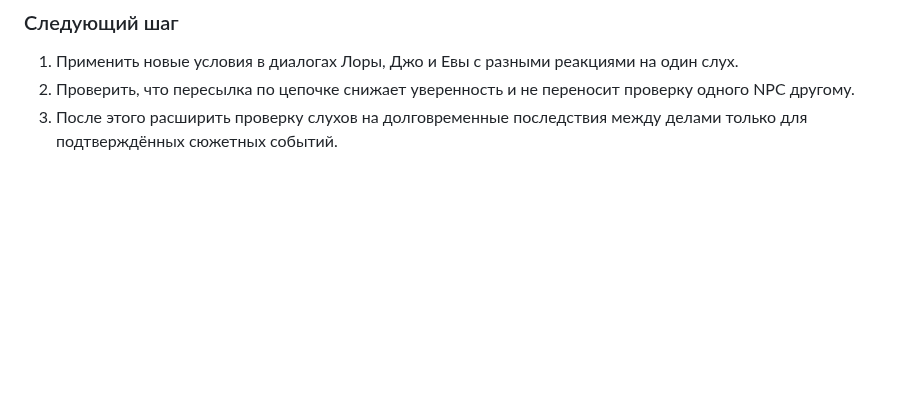
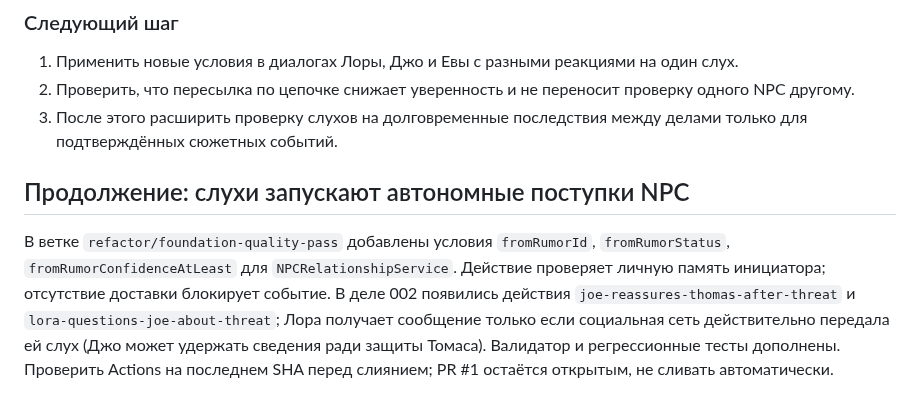
Before and after one commit to DoctorStrangeSH/GhostSignal, a Markdown page: docs/SESSION_HANDOFF.md, the part around the change. Rendered like a GitHub page; blank space fills up the shorter version.

Commit message:
docs(npc): document rumor-triggered autonomous behavior and handoff

```diff
--- a/docs/SESSION_HANDOFF.md
+++ b/docs/SESSION_HANDOFF.md
@@ -405,3 +405,8 @@ PR #1 остаётся открытым; main не менялась и не сл
 1. Применить новые условия в диалогах Лоры, Джо и Евы с разными реакциями на один слух.
 2. Проверить, что пересылка по цепочке снижает уверенность и не переносит проверку одного NPC другому.
 3. После этого расширить проверку слухов на долговременные последствия между делами только для подтверждённых сюжетных событий.
+
+
+## Продолжение: слухи запускают автономные поступки NPC
+
+В ветке `refactor/foundation-quality-pass` добавлены условия `fromRumorId`, `fromRumorStatus`, `fromRumorConfidenceAtLeast` для `NPCRelationshipService`. Действие проверяет личную память инициатора; отсутствие доставки блокирует событие. В деле 002 появились действия `joe-reassures-thomas-after-threat` и `lora-questions-joe-about-threat`; Лора получает сообщение только если социальная сеть действительно передала ей слух (Джо может удержать сведения ради защиты Томаса). Валидатор и регрессионные тесты дополнены. Проверить Actions на последнем SHA перед слиянием; PR #1 остаётся открытым, не сливать автоматически.
```
